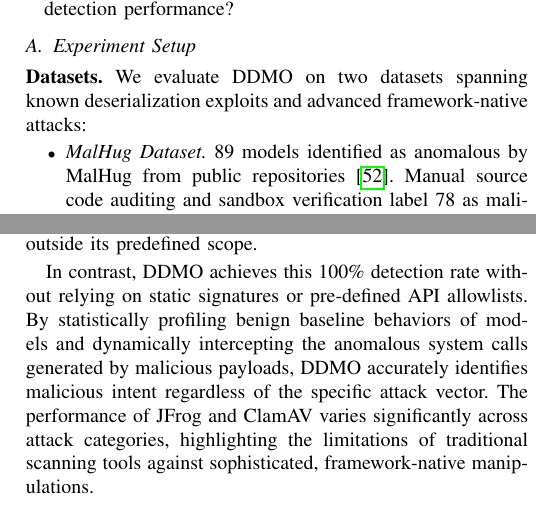
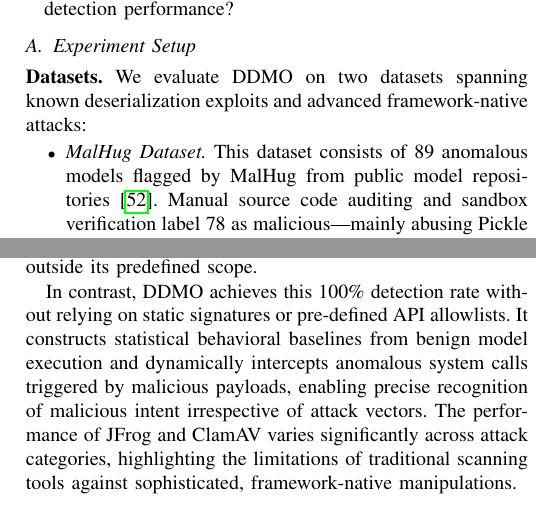
Before and after one commit to hxsecret/mad, a LaTeX paper (main.tex, which reads tex/experiment.tex): two parts of the columns of pages 7 and 8 of 12, joined at a grey line, cut so that both start at the same text. Compiled offline with pdfLaTeX; a missing font is replaced by an installed copy or a similar font; a LaTeX package or settings file that is missing is left out.

Commit message:
fix bugs

```diff
--- a/tex/experiment.tex
+++ b/tex/experiment.tex
@@ -14,7 +14,7 @@ We evaluate the effectiveness of \toolname{} in detecting malicious behavior emb
 \noindent \textbf{Datasets.}
 We evaluate \toolname{} on two datasets spanning known deserialization exploits and advanced framework-native attacks:
 \begin{itemize}
-    \item \emph{MalHug Dataset.} 89 models identified as anomalous by MalHug from public repositories\cite{malhug}. Manual source code auditing and sandbox verification label 78 as malicious—mainly abusing Pickle deserialization to implant reverse shells—and 11 as benign proof-of-concept samples that verify exploitability without destructive operations. While these represent real-world threats, their methodologies rely on well-known deserialization flaws and are straightforward to detect with existing static scanners.
+    \item \emph{MalHug Dataset.} This dataset consists of 89 anomalous models flagged by MalHug from public model repositories\cite{malhug}.  Manual source code auditing and sandbox verification label 78 as malicious—mainly abusing Pickle deserialization to implant reverse shells—and 11 as benign proof-of-concept samples that verify exploitability without destructive operations. While these represent real-world threats, their methodologies rely on well-known deserialization flaws and are straightforward to detect with existing static scanners.
     \item \emph{Advanced TensorAbuse Synthetic Dataset.} To evaluate our system against highly stealthy, framework-native attacks, we constructed a second dataset using the TensorAbuse framework~\cite{zhu2025}. This corpus comprises two complementary subsets. The \textbf{malicious subset} contains 160 models: for each of 10 diverse foundation models, we embed 8 attack variants spanning four categories using TensorAbuse primitives.  The \textbf{Benign Subset} contains 100 models that invoke the same high-risk TensorFlow APIs for legitimate purposes such as outputting debug tags, constructed to precisely quantify the false-positive rate.
 \end{itemize}
 
@@ -108,7 +108,7 @@ In contrast, \toolname{} successfully detects 76 out of 78 genuinely malicious m
 
 \noindent \textbf{Performance on the advanced TensorAbuse synthetic dataset.} Table~\ref{tab:synthetic_result} provides a detailed breakdown of the detection results. Protect AI and the TensorAbuse detection tool successfully detect 100\% of the malicious models. The TensorAbuse tool achieves perfect detection here because these attacks were generated using its own primitive methodologies, making them highly visible to its static API-checking mechanism. The same to Protect AI, which integrates a scanning mechanism similar to TensorAbuse. However, as shown in Table~\ref{tab:combined_result}, its static approach fails entirely against attacks outside its predefined scope.
 
-In contrast, \toolname{} achieves this 100\% detection rate without relying on static signatures or pre-defined API allowlists. By statistically profiling benign baseline behaviors of models and dynamically intercepting the anomalous system calls generated by malicious payloads, \toolname{} accurately identifies malicious intent regardless of the specific attack vector. The performance of JFrog and ClamAV varies significantly across attack categories, highlighting the limitations of traditional scanning tools against sophisticated, framework-native manipulations.
+In contrast, \toolname{} achieves this 100\% detection rate without relying on static signatures or pre-defined API allowlists. It constructs statistical behavioral baselines from benign model execution and dynamically intercepts anomalous system calls triggered by malicious payloads, enabling precise recognition of malicious intent irrespective of attack vectors. The performance of JFrog and ClamAV varies significantly across attack categories, highlighting the limitations of traditional scanning tools against sophisticated, framework-native manipulations.
 
 
 % \begin{table}[h!]
```
Also changed, not shown: main.pdf.
